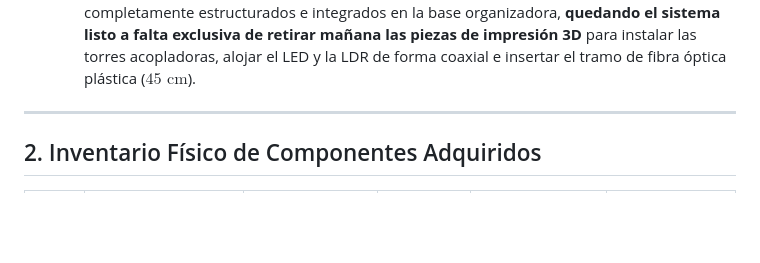
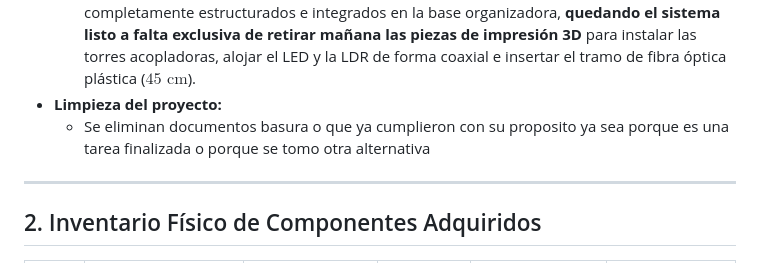
Before and after one commit to Mario4CE/Sistema-Comunicacion-Optica-CC, a Markdown page: BITACORA.md, the part around the change. Rendered like a GitHub page; blank space fills up the shorter version.

Commit message:
Cambios en la Bitacora

```diff
--- a/BITACORA.md
+++ b/BITACORA.md
@@ -185,6 +185,8 @@
   * **Fijación del Arduino UNO:** Se fijó la placa Arduino UNO de forma rígida a la placa base mediante los tornillos y tuercas M3 a través de los 4 orificios pasantes, garantizando estabilidad mecánica total para el puerto USB de programación y conexión a tierra común (Req. P.17/Q.18).
   * **Instalación del Circuito en Protoboard:** Se montó la protoboard de 830 puntos (con el circuito electrónico completo de las 7 etapas ya interconectado: escalera R-2R, LM358N, NE555 astable, condensadores y buzzer pasivo) sobre el área central grabada con la delimitación de las 7 etapas.
   * **Estado del Prototipo:** El circuito físico y la plataforma mecánica se encuentran completamente estructurados e integrados en la base organizadora, **quedando el sistema listo a falta exclusiva de retirar mañana las piezas de impresión 3D** para instalar las torres acopladoras, alojar el LED y la LDR de forma coaxial e insertar el tramo de fibra óptica plástica ($45\text{ cm}$).
+* **Limpieza del proyecto:**
+  * Se eliminan documentos basura o que ya cumplieron con su proposito ya sea porque es una tarea finalizada o porque se tomo otra alternativa
 
 ---
 
```
